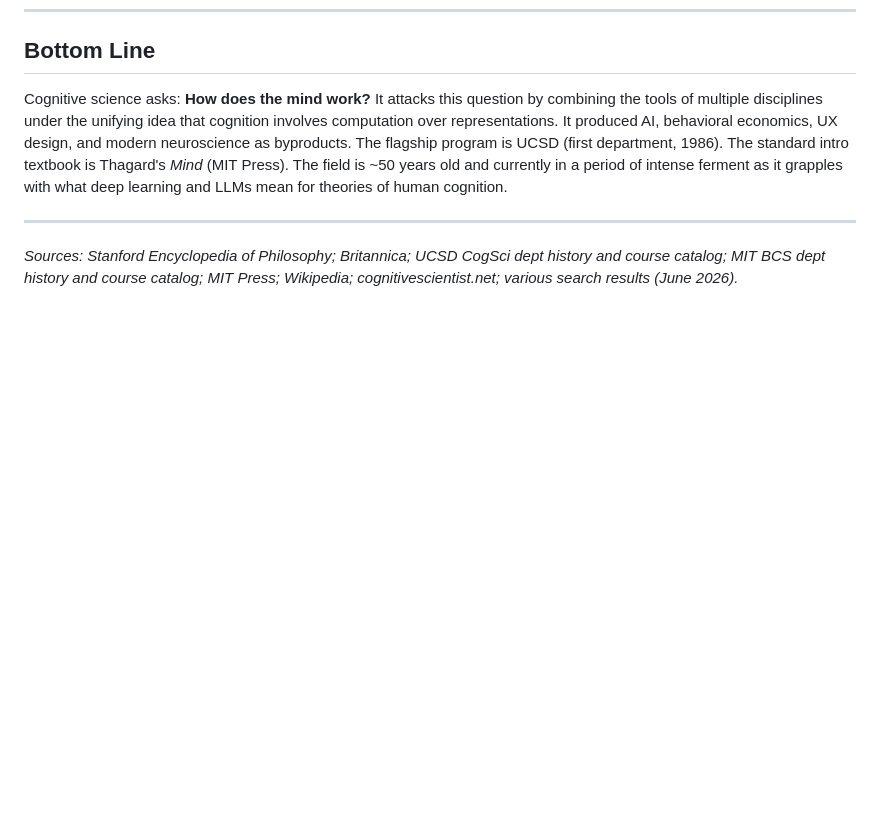
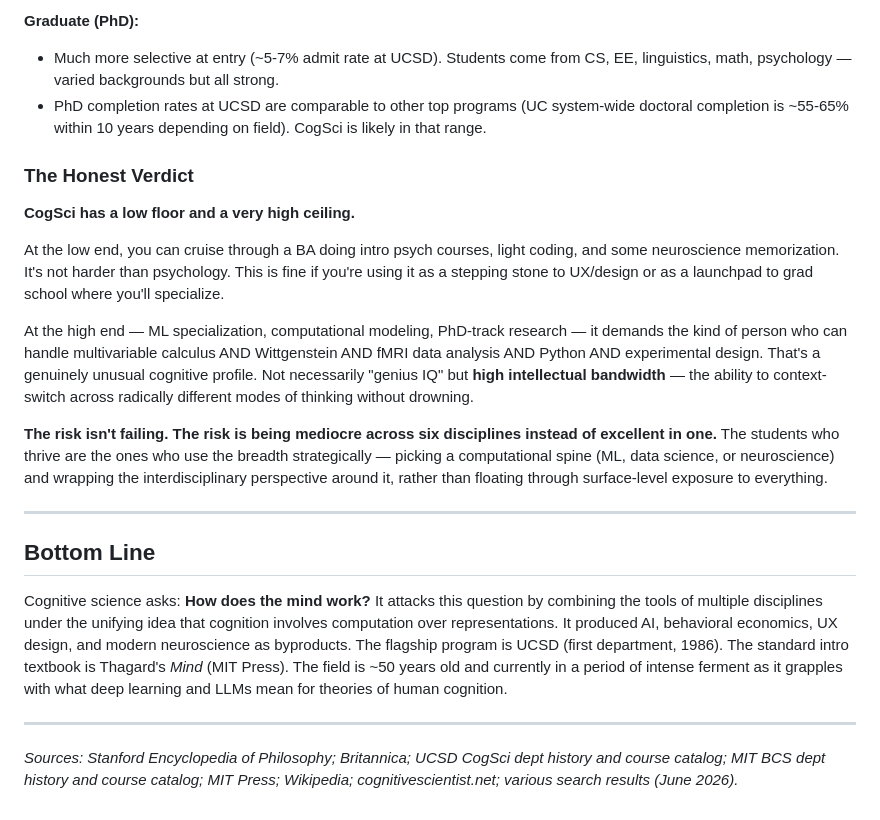
Before and after one commit to tesla3/notes, a Markdown page: research/cognitive-science-field-overview.md, the part around one of its changes. Rendered like a GitHub page; blank space fills up the shorter version.

Commit message:
docs: add rigor/difficulty assessment to cognitive science overview

```diff
--- a/research/cognitive-science-field-overview.md
+++ b/research/cognitive-science-field-overview.md
@@ -306,3 +357,19 @@ The most common pipeline right now: **CogSci → UX/Product Design** in tech. Th
+**Graduate (PhD):**
+- Much more selective at entry (~5-7% admit rate at UCSD). Students come from CS, EE, linguistics, math, psychology — varied backgrounds but all strong.
+- PhD completion rates at UCSD are comparable to other top programs (UC system-wide doctoral completion is ~55-65% within 10 years depending on field). CogSci is likely in that range.
+
+### The Honest Verdict
+
+**CogSci has a low floor and a very high ceiling.**
+
+At the low end, you can cruise through a BA doing intro psych courses, light coding, and some neuroscience memorization. It's not harder than psychology. This is fine if you're using it as a stepping stone to UX/design or as a launchpad to grad school where you'll specialize.
+
+At the high end — ML specialization, computational modeling, PhD-track research — it demands the kind of person who can handle multivariable calculus AND Wittgenstein AND fMRI data analysis AND Python AND experimental design. That's a genuinely unusual cognitive profile. Not necessarily "genius IQ" but **high intellectual bandwidth** — the ability to context-switch across radically different modes of thinking without drowning.
+
+**The risk isn't failing. The risk is being mediocre across six disciplines instead of excellent in one.** The students who thrive are the ones who use the breadth strategically — picking a computational spine (ML, data science, or neuroscience) and wrapping the interdisciplinary perspective around it, rather than floating through surface-level exposure to everything.
+
+---
+
 ## Bottom Line
 
 Cognitive science asks: **How does the mind work?** It attacks this question by combining the tools of multiple disciplines under the unifying idea that cognition involves computation over representations. It produced AI, behavioral economics, UX design, and modern neuroscience as byproducts. The flagship program is UCSD (first department, 1986). The standard intro textbook is Thagard's *Mind* (MIT Press). The field is ~50 years old and currently in a period of intense ferment as it grapples with what deep learning and LLMs mean for theories of human cognition.
```
Also changed, not shown: other parts of research/cognitive-science-field-overview.md (+51 -0 lines).
